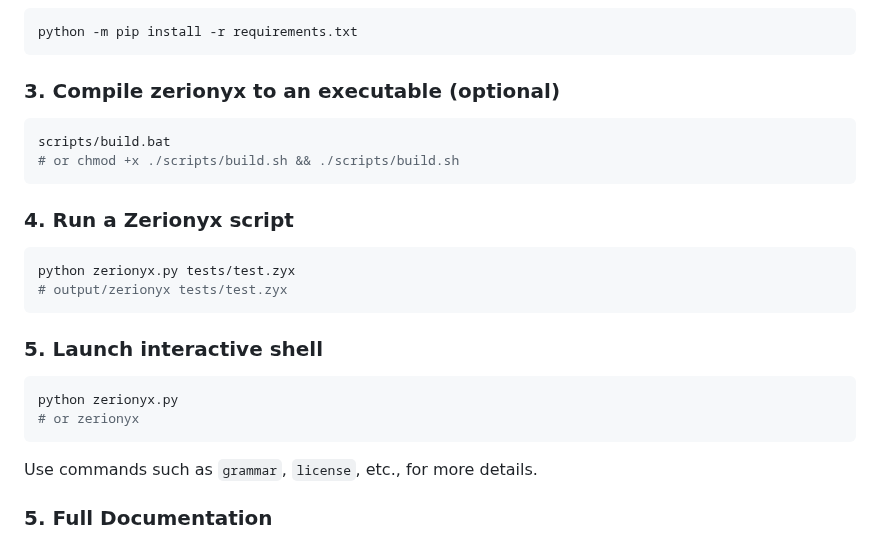
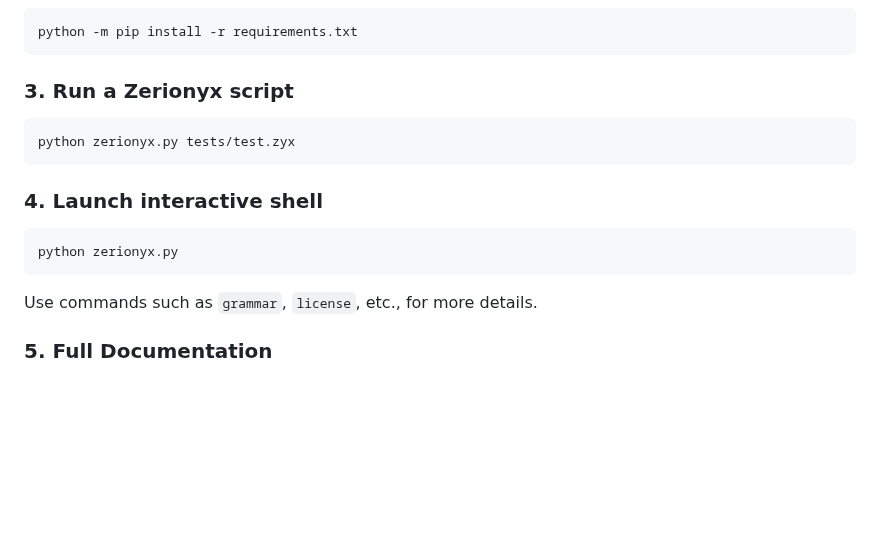
Before and after one commit to memecoder12345678/Zerionyx, a Markdown page: README.md, the part around the change. Rendered like a GitHub page; blank space fills up the shorter version.

````diff
--- a/README.md
+++ b/README.md
@@ -185,25 +185,16 @@ cd Zerionyx
 python -m pip install -r requirements.txt
 ```
 
-### 3. Compile zerionyx to an executable (optional)
-
-```bash
-scripts/build.bat
-# or chmod +x ./scripts/build.sh && ./scripts/build.sh
-```
-
-### 4. Run a Zerionyx script
+### 3. Run a Zerionyx script
 
 ```bash
 python zerionyx.py tests/test.zyx
-# output/zerionyx tests/test.zyx
 ```
 
-### 5. Launch interactive shell
+### 4. Launch interactive shell
 
 ```bash
 python zerionyx.py
-# or zerionyx
 ```
 
 Use commands such as `grammar`, `license`, etc., for more details.
````
